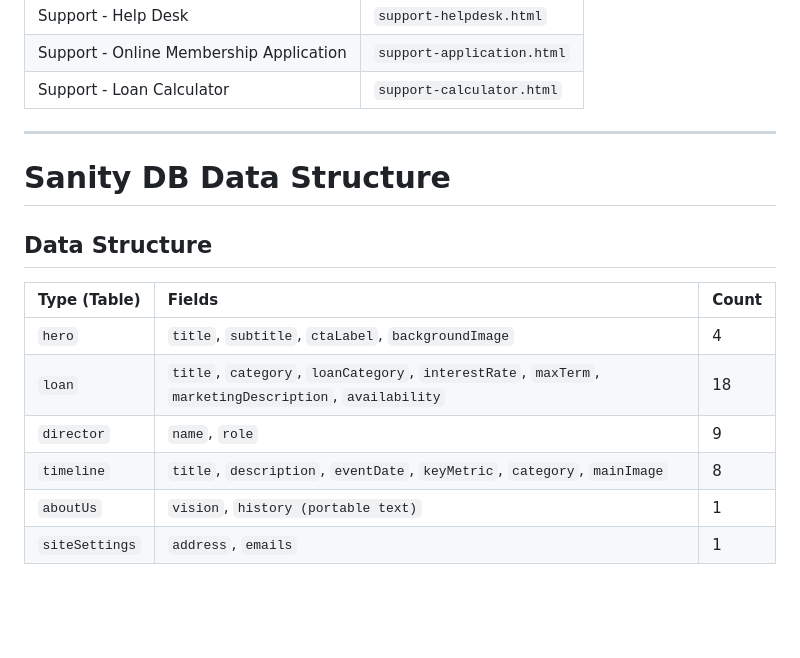
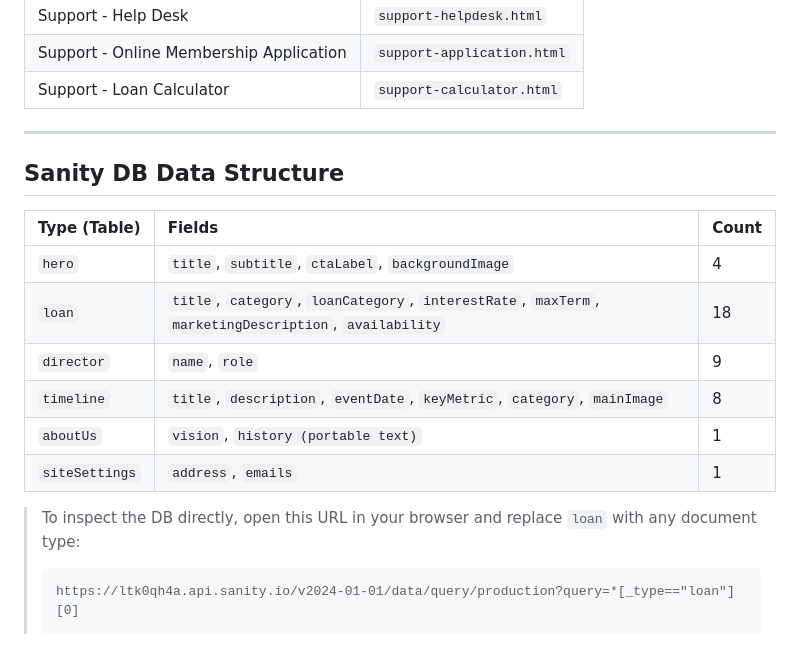
Before and after one commit to bluejiofficial-eng/Web-Dev1-GROUP-B-Final-Project, a Markdown page: README.md, the part around one of its changes. GitHub-like rendering; blank space fills up the shorter version.

````diff
--- a/README.md
+++ b/README.md
@@ -230,12 +258,9 @@ Please double-check your filename before pushing. All files should be placed in
 | Support - Online Membership Application | `support-application.html` |
 | Support - Loan Calculator | `support-calculator.html` |
 
-
-
 ---
 
-# Sanity DB Data Structure
-## Data Structure
+## Sanity DB Data Structure
 
 | Type (Table) | Fields | Count |
 | :--- | :--- | :--- |
@@ -245,3 +270,8 @@ Please double-check your filename before pushing. All files should be placed in
 | `timeline` | `title`, `description`, `eventDate`, `keyMetric`, `category`, `mainImage` | 8 |
 | `aboutUs` | `vision`, `history (portable text)` | 1 |
 | `siteSettings` | `address`, `emails` | 1 |
+
+> To inspect the DB directly, open this URL in your browser and replace `loan` with any document type:
+> ```
+> https://ltk0qh4a.api.sanity.io/v2024-01-01/data/query/production?query=*[_type=="loan"][0]
+> ```
````
Also changed, not shown: other parts of README.md (+66 -38 lines).
